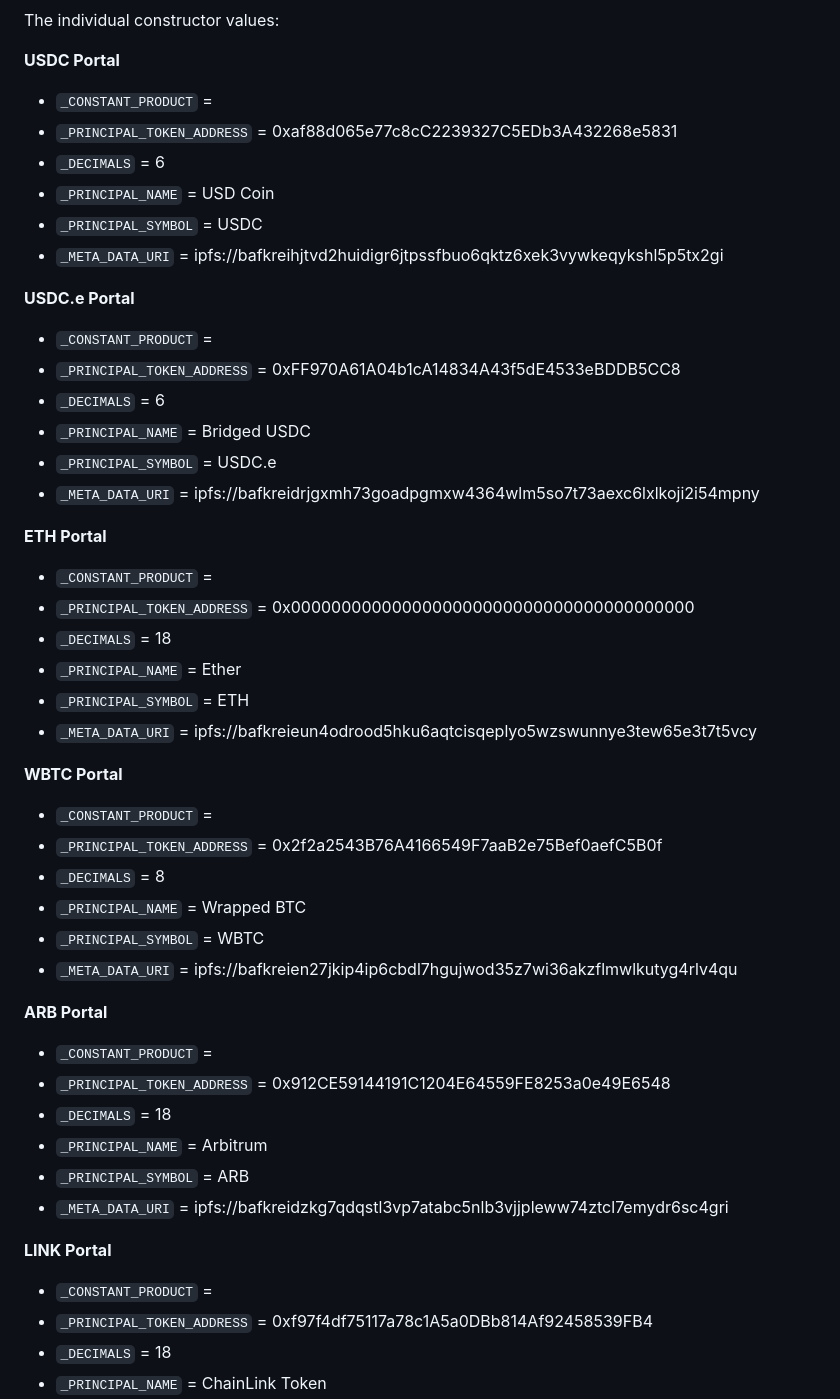
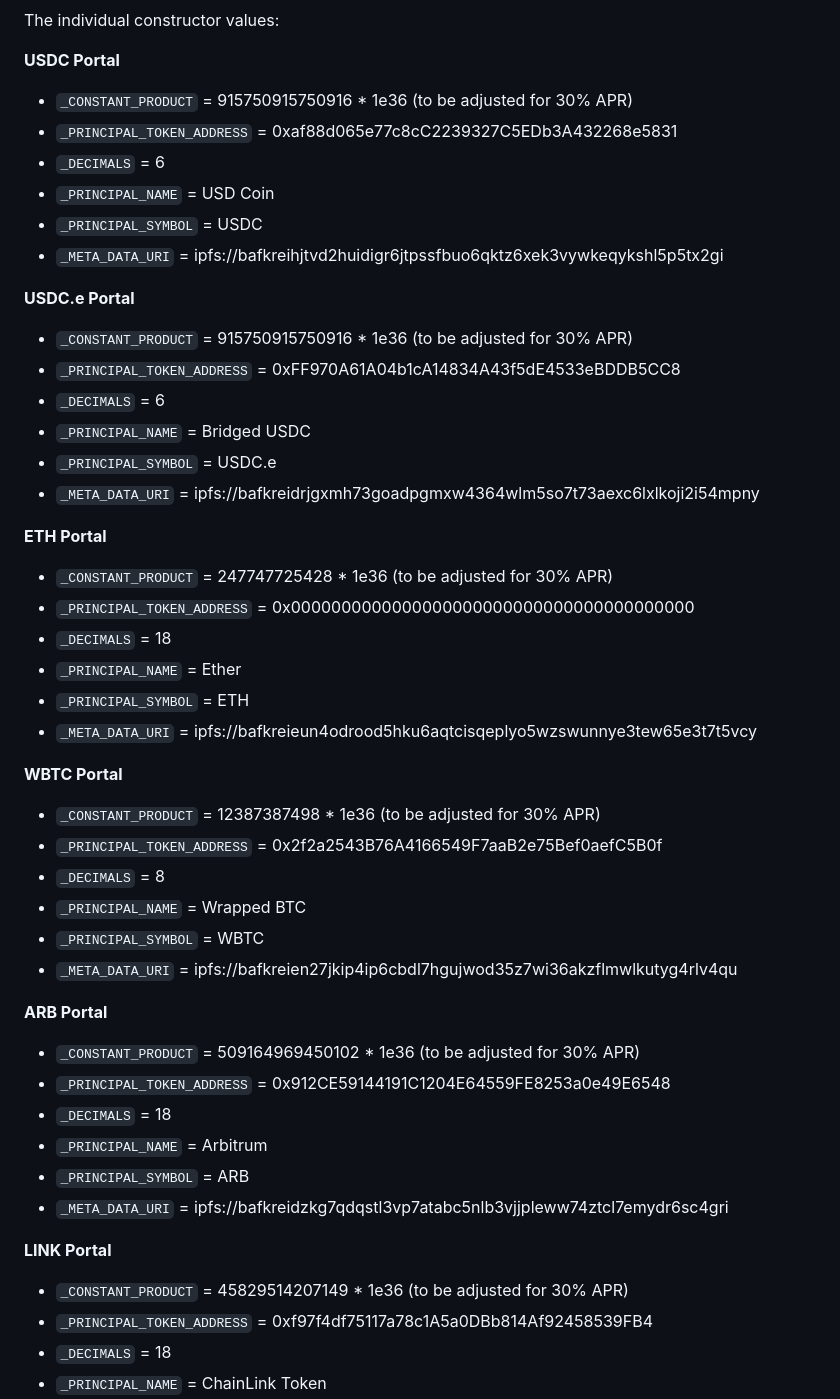
Before and after one commit to PossumLabsCrypto/PortalsV2, a Markdown page: docs/Requirements.md, the part around the change printed below. Rendered like a GitHub page.

```diff
--- a/docs/Requirements.md
+++ b/docs/Requirements.md
@@ -141,7 +141,7 @@ The constructor value that remains constant for all Portals:
 The individual constructor values:
 
 **USDC Portal**
-- `_CONSTANT_PRODUCT` =
+- `_CONSTANT_PRODUCT` = 915750915750916 * 1e36 (to be adjusted for 30% APR)
 - `_PRINCIPAL_TOKEN_ADDRESS` = 0xaf88d065e77c8cC2239327C5EDb3A432268e5831
 - `_DECIMALS` = 6
 - `_PRINCIPAL_NAME` = USD Coin
@@ -149,7 +149,7 @@ The individual constructor values:
 - `_META_DATA_URI` = ipfs://bafkreihjtvd2huidigr6jtpssfbuo6qktz6xek3vywkeqykshl5p5tx2gi
 
 **USDC.e Portal**
-- `_CONSTANT_PRODUCT` =
+- `_CONSTANT_PRODUCT` = 915750915750916 * 1e36 (to be adjusted for 30% APR)
 - `_PRINCIPAL_TOKEN_ADDRESS` = 0xFF970A61A04b1cA14834A43f5dE4533eBDDB5CC8
 - `_DECIMALS` = 6
 - `_PRINCIPAL_NAME` = Bridged USDC
@@ -157,7 +157,7 @@ The individual constructor values:
 - `_META_DATA_URI` = ipfs://bafkreidrjgxmh73goadpgmxw4364wlm5so7t73aexc6lxlkoji2i54mpny
 
 **ETH Portal**
-- `_CONSTANT_PRODUCT` =
+- `_CONSTANT_PRODUCT` = 247747725428 * 1e36 (to be adjusted for 30% APR)
 - `_PRINCIPAL_TOKEN_ADDRESS` = 0x0000000000000000000000000000000000000000
 - `_DECIMALS` = 18
 - `_PRINCIPAL_NAME` = Ether
@@ -165,7 +165,7 @@ The individual constructor values:
 - `_META_DATA_URI` = ipfs://bafkreieun4odrood5hku6aqtcisqeplyo5wzswunnye3tew65e3t7t5vcy
 
 **WBTC Portal**
-- `_CONSTANT_PRODUCT` =
+- `_CONSTANT_PRODUCT` = 12387387498 * 1e36 (to be adjusted for 30% APR)
 - `_PRINCIPAL_TOKEN_ADDRESS` = 0x2f2a2543B76A4166549F7aaB2e75Bef0aefC5B0f
 - `_DECIMALS` = 8
 - `_PRINCIPAL_NAME` = Wrapped BTC
@@ -173,7 +173,7 @@ The individual constructor values:
 - `_META_DATA_URI` = ipfs://bafkreien27jkip4ip6cbdl7hgujwod35z7wi36akzflmwlkutyg4rlv4qu
 
 **ARB Portal**
-- `_CONSTANT_PRODUCT` =
+- `_CONSTANT_PRODUCT` = 509164969450102 * 1e36 (to be adjusted for 30% APR)
 - `_PRINCIPAL_TOKEN_ADDRESS` = 0x912CE59144191C1204E64559FE8253a0e49E6548
 - `_DECIMALS` = 18
 - `_PRINCIPAL_NAME` = Arbitrum
@@ -181,7 +181,7 @@ The individual constructor values:
 - `_META_DATA_URI` = ipfs://bafkreidzkg7qdqstl3vp7atabc5nlb3vjjpleww74ztcl7emydr6sc4gri
 
 **LINK Portal**
-- `_CONSTANT_PRODUCT` =
+- `_CONSTANT_PRODUCT` = 45829514207149 * 1e36 (to be adjusted for 30% APR)
 - `_PRINCIPAL_TOKEN_ADDRESS` = 0xf97f4df75117a78c1A5a0DBb814Af92458539FB4
 - `_DECIMALS` = 18
 - `_PRINCIPAL_NAME` = ChainLink Token
```
Also changed, not shown: other parts of docs/Requirements.md (+1 -1 lines).
